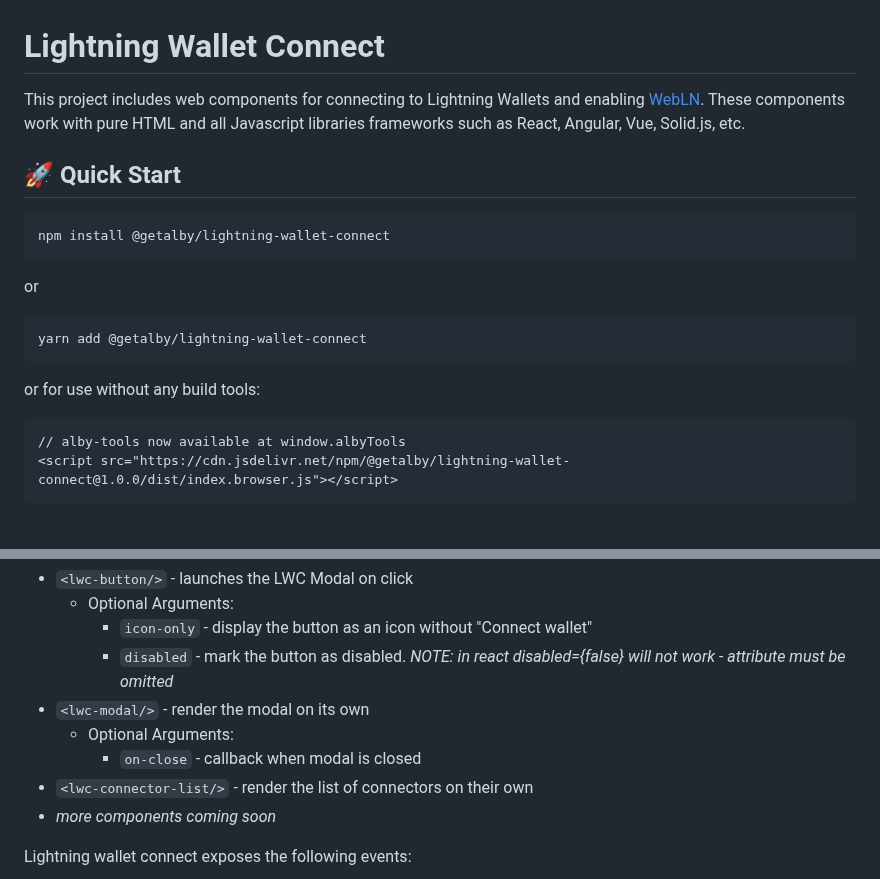
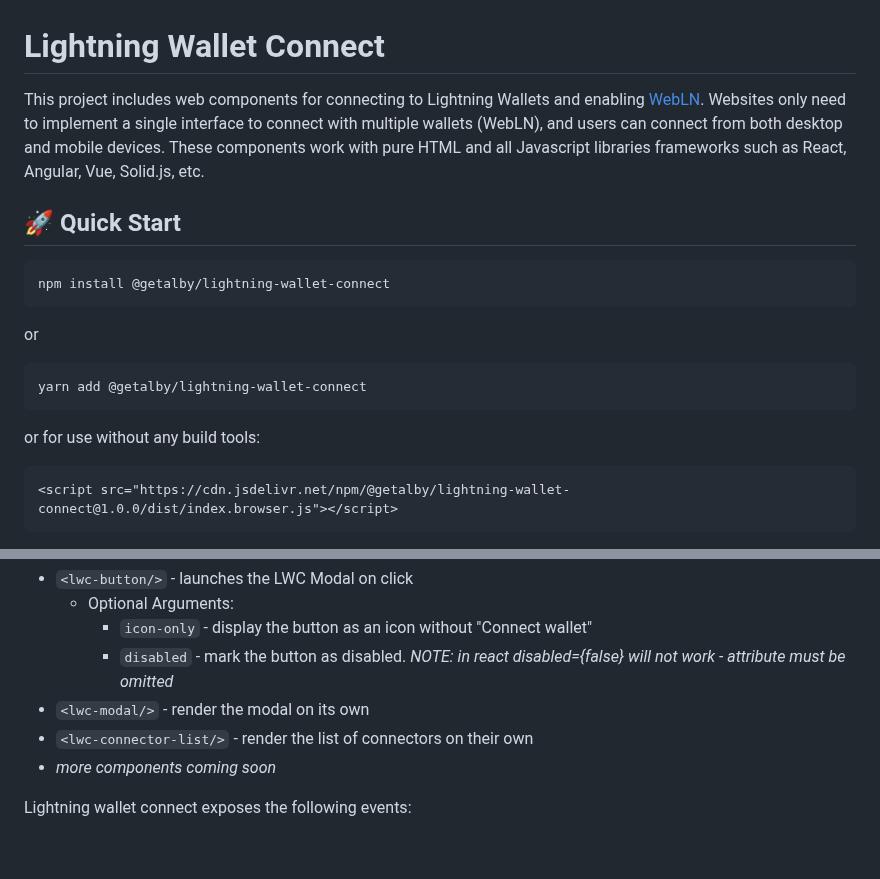
Before and after one commit to chadellis202403011298/bitcoin-connect, a Markdown page: README.md, 2 parts joined by grey strips. GitHub-like rendering; blank space fills up the shorter version.

Commit message:
chore: update README

````diff
--- a/README.md
+++ b/README.md
@@ -1,7 +1,6 @@
 # Lightning Wallet Connect
 
-This project includes web components for connecting to Lightning Wallets and enabling [WebLN](https://webln.guide).
-These components work with pure HTML and all Javascript libraries frameworks such as React, Angular, Vue, Solid.js, etc.
+This project includes web components for connecting to Lightning Wallets and enabling [WebLN](https://webln.guide). Websites only need to implement a single interface to connect with multiple wallets (WebLN), and users can connect from both desktop and mobile devices. These components work with pure HTML and all Javascript libraries frameworks such as React, Angular, Vue, Solid.js, etc.
 
 ## 🚀 Quick Start
 
@@ -18,7 +17,6 @@ yarn add @getalby/lightning-wallet-connect
 or for use without any build tools:
 
 ```
-// alby-tools now available at window.albyTools
 <script src="https://cdn.jsdelivr.net/npm/@getalby/lightning-wallet-connect@1.0.0/dist/index.browser.js"></script>
 ```
 
@@ -35,8 +33,6 @@ Lightning wallet connect exposes the following web components for allowing user
     - `icon-only` - display the button as an icon without "Connect wallet"
     - `disabled` - mark the button as disabled. _NOTE: in react disabled={false} will not work - attribute must be omitted_
 - `<lwc-modal/>` - render the modal on its own
-  - Optional Arguments:
-    - `on-close` - callback when modal is closed
 - `<lwc-connector-list/>` - render the list of connectors on their own
 - _more components coming soon_
 
````
